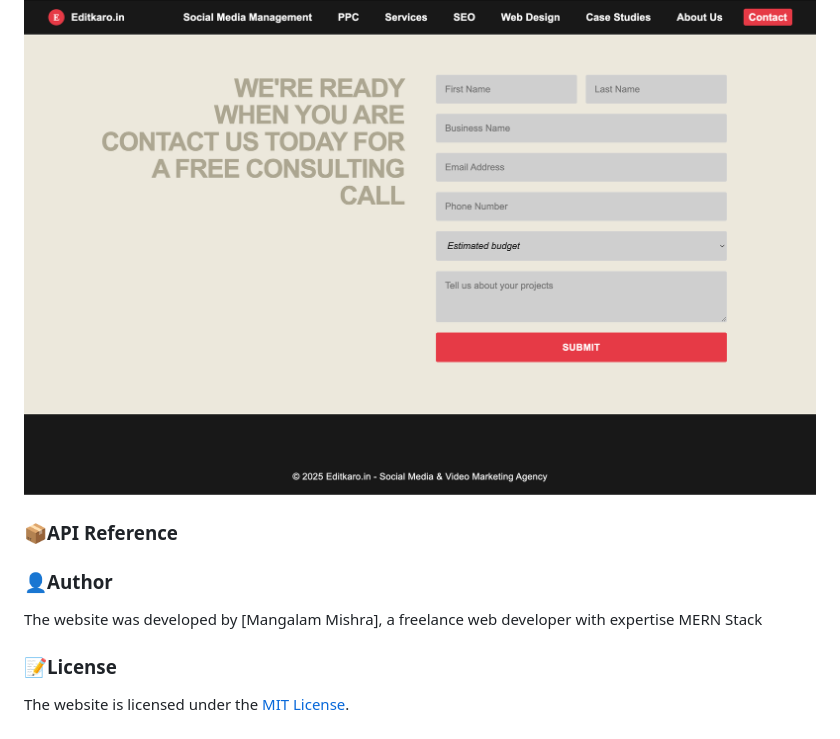
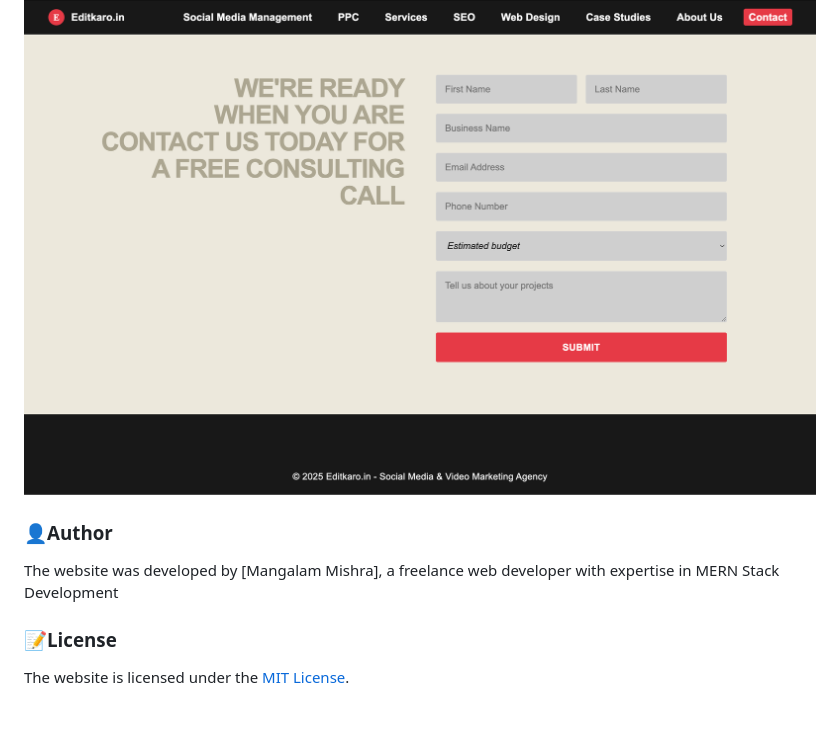
Before and after one commit to Mangalam-17/EditKaro.in, a Markdown page: README.md, the part around the change. GitHub-like rendering.

```diff
--- a/README.md
+++ b/README.md
@@ -117,11 +117,10 @@ To test the website, follow these steps:
 
 ![Contact](https://github.com/Mangalam-17/EditKaro.in/blob/a87604ddb5db6db495e1fc387a1e8f8049bf0cbb/Image_Preview/contact.png)
 
-### 📦API Reference
 
 ### 👤Author
 
-The website was developed by [Mangalam Mishra], a freelance web developer with expertise MERN Stack
+The website was developed by [Mangalam Mishra], a freelance web developer with expertise in MERN Stack Development
 
 ### 📝License
 
```
